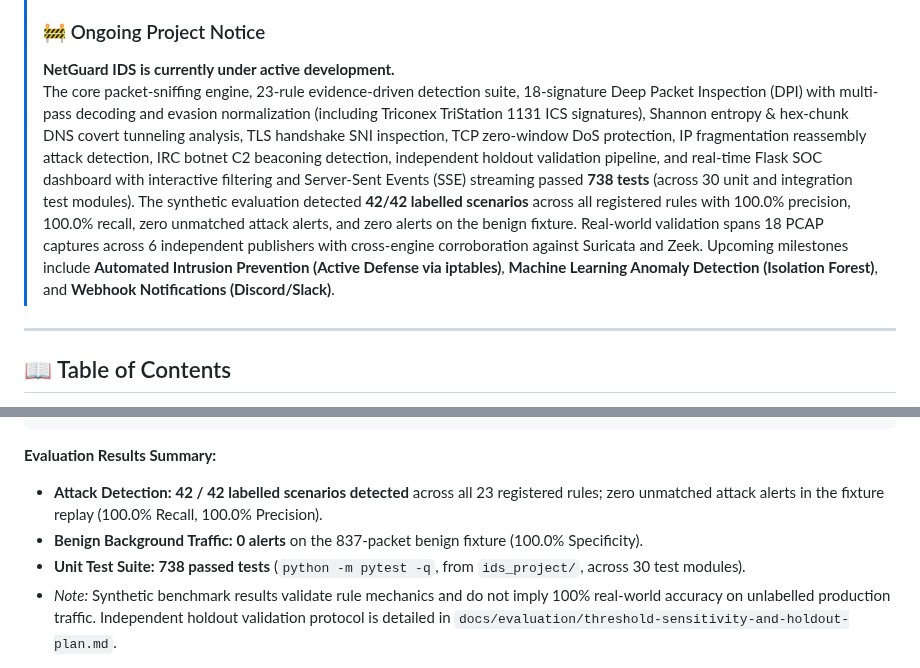
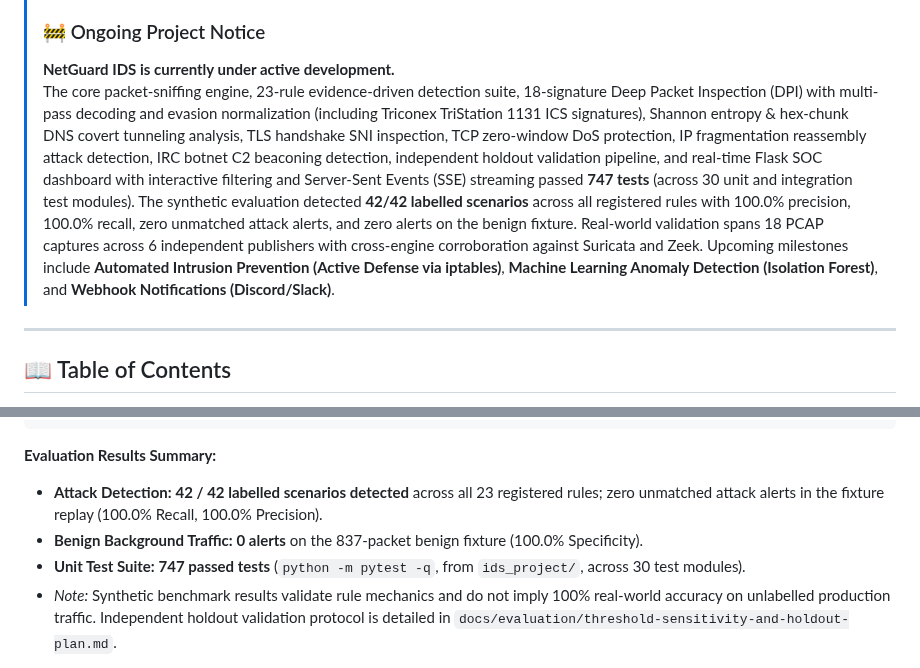
Before and after one commit to harshitagrwl1608/Network_Intrusion_Detection_System, a Markdown page: README.md, 2 parts joined by grey strips. Rendered like a GitHub page.

Commit message:
docs: synchronize test suite counts to 747 passed across READMEs

```diff
--- a/README.md
+++ b/README.md
@@ -13,7 +13,7 @@
 > [!NOTE]
 > ### 🚧 Ongoing Project Notice
 > **NetGuard IDS is currently under active development.**
-> The core packet-sniffing engine, 23-rule evidence-driven detection suite, 18-signature Deep Packet Inspection (DPI) with multi-pass decoding and evasion normalization (including Triconex TriStation 1131 ICS signatures), Shannon entropy & hex-chunk DNS covert tunneling analysis, TLS handshake SNI inspection, TCP zero-window DoS protection, IP fragmentation reassembly attack detection, IRC botnet C2 beaconing detection, independent holdout validation pipeline, and real-time Flask SOC dashboard with interactive filtering and Server-Sent Events (SSE) streaming passed **738 tests** (across 30 unit and integration test modules). The synthetic evaluation detected **42/42 labelled scenarios** across all registered rules with 100.0% precision, 100.0% recall, zero unmatched attack alerts, and zero alerts on the benign fixture. Real-world validation spans 18 PCAP captures across 6 independent publishers with cross-engine corroboration against Suricata and Zeek. Upcoming milestones include **Automated Intrusion Prevention (Active Defense via iptables)**, **Machine Learning Anomaly Detection (Isolation Forest)**, and **Webhook Notifications (Discord/Slack)**.
+> The core packet-sniffing engine, 23-rule evidence-driven detection suite, 18-signature Deep Packet Inspection (DPI) with multi-pass decoding and evasion normalization (including Triconex TriStation 1131 ICS signatures), Shannon entropy & hex-chunk DNS covert tunneling analysis, TLS handshake SNI inspection, TCP zero-window DoS protection, IP fragmentation reassembly attack detection, IRC botnet C2 beaconing detection, independent holdout validation pipeline, and real-time Flask SOC dashboard with interactive filtering and Server-Sent Events (SSE) streaming passed **747 tests** (across 30 unit and integration test modules). The synthetic evaluation detected **42/42 labelled scenarios** across all registered rules with 100.0% precision, 100.0% recall, zero unmatched attack alerts, and zero alerts on the benign fixture. Real-world validation spans 18 PCAP captures across 6 independent publishers with cross-engine corroboration against Suricata and Zeek. Upcoming milestones include **Automated Intrusion Prevention (Active Defense via iptables)**, **Machine Learning Anomaly Detection (Isolation Forest)**, and **Webhook Notifications (Discord/Slack)**.
 
 ---
 
@@ -230,7 +230,7 @@ python evaluation/run_eval.py
 **Evaluation Results Summary:**
 - **Attack Detection:** **42 / 42 labelled scenarios detected** across all 23 registered rules; zero unmatched attack alerts in the fixture replay (100.0% Recall, 100.0% Precision).
 - **Benign Background Traffic:** **0 alerts** on the 837-packet benign fixture (100.0% Specificity).
-- **Unit Test Suite:** **738 passed tests** (`python -m pytest -q`, from `ids_project/`, across 30 test modules).
+- **Unit Test Suite:** **747 passed tests** (`python -m pytest -q`, from `ids_project/`, across 30 test modules).
 - *Note:* Synthetic benchmark results validate rule mechanics and do not imply 100% real-world accuracy on unlabelled production traffic. Independent holdout validation protocol is detailed in `docs/evaluation/threshold-sensitivity-and-holdout-plan.md`.
 
 This command runs with zero contamination:
```
Also changed, not shown: ids_project/README.md (+2 -2 lines).
